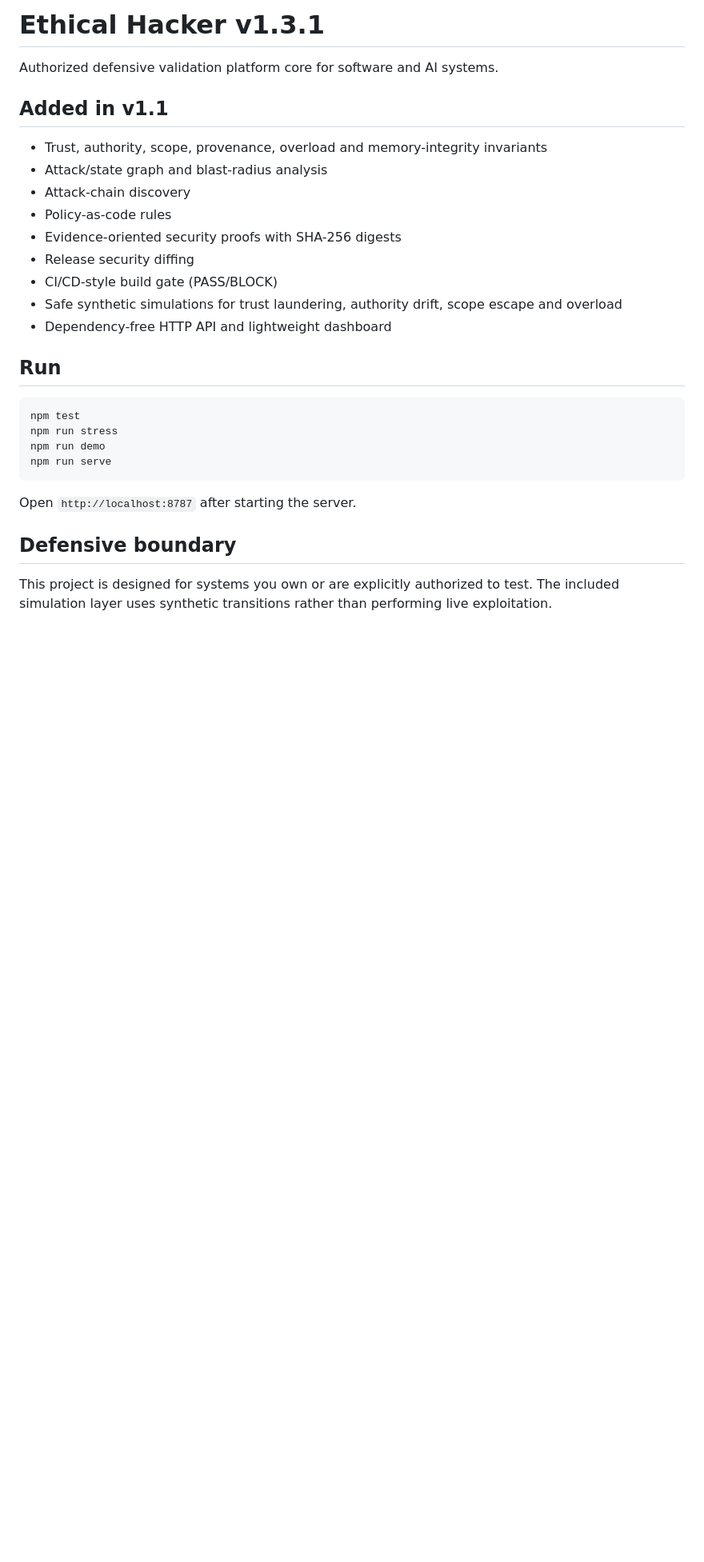
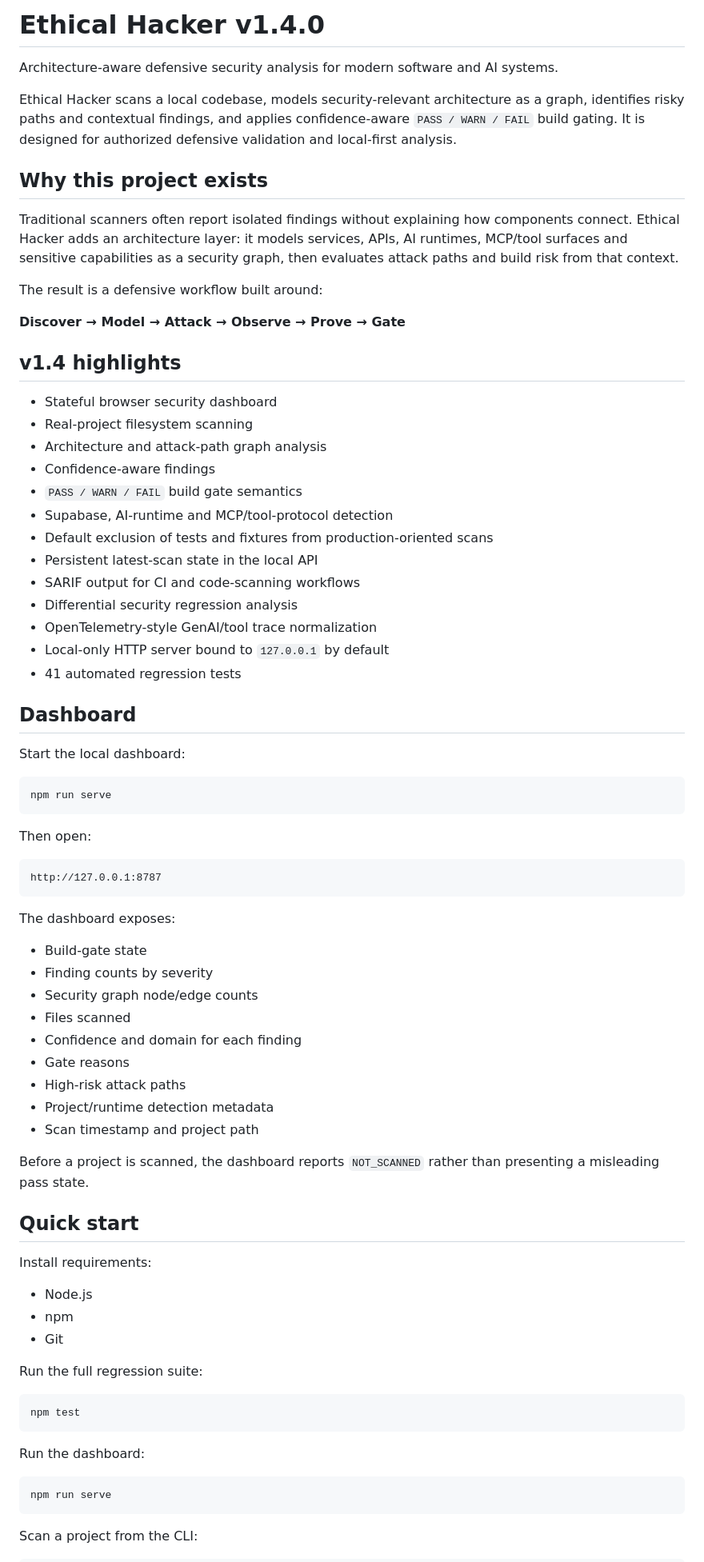
Before and after one commit to murrayglenn75-beep/ethical-hacker, a Markdown page: README.md, the part around one of its changes. Shown at 80% size. GitHub-like rendering; blank space fills up the shorter version.

Commit message:
Update README for v1.4.0

````diff
--- a/README.md
+++ b/README.md
@@ -1,27 +1,80 @@
-# Ethical Hacker v1.3.1
+# Ethical Hacker v1.4.0
 
-Authorized defensive validation platform core for software and AI systems.
+Architecture-aware defensive security analysis for modern software and AI systems.
 
-## Added in v1.1
-- Trust, authority, scope, provenance, overload and memory-integrity invariants
-- Attack/state graph and blast-radius analysis
-- Attack-chain discovery
-- Policy-as-code rules
-- Evidence-oriented security proofs with SHA-256 digests
-- Release security diffing
-- CI/CD-style build gate (PASS/BLOCK)
-- Safe synthetic simulations for trust laundering, authority drift, scope escape and overload
-- Dependency-free HTTP API and lightweight dashboard
+Ethical Hacker scans a local codebase, models security-relevant architecture as a graph, identifies risky paths and contextual findings, and applies confidence-aware `PASS / WARN / FAIL` build gating. It is designed for authorized defensive validation and local-first analysis.
 
-## Run
+## Why this project exists
+
+Traditional scanners often report isolated findings without explaining how components connect. Ethical Hacker adds an architecture layer: it models services, APIs, AI runtimes, MCP/tool surfaces and sensitive capabilities as a security graph, then evaluates attack paths and build risk from that context.
+
+The result is a defensive workflow built around:
+
+**Discover → Model → Attack → Observe → Prove → Gate**
+
+## v1.4 highlights
+
+- Stateful browser security dashboard
+- Real-project filesystem scanning
+- Architecture and attack-path graph analysis
+- Confidence-aware findings
+- `PASS / WARN / FAIL` build gate semantics
+- Supabase, AI-runtime and MCP/tool-protocol detection
+- Default exclusion of tests and fixtures from production-oriented scans
+- Persistent latest-scan state in the local API
+- SARIF output for CI and code-scanning workflows
+- Differential security regression analysis
+- OpenTelemetry-style GenAI/tool trace normalization
+- Local-only HTTP server bound to `127.0.0.1` by default
+- 41 automated regression tests
+
+## Dashboard
+
+Start the local dashboard:
+
+```bash
+npm run serve
+```
+
+Then open:
+
+```text
+http://127.0.0.1:8787
+```
+
+The dashboard exposes:
+
+- Build-gate state
+- Finding counts by severity
+- Security graph node/edge counts
+- Files scanned
+- Confidence and domain for each finding
+- Gate reasons
+- High-risk attack paths
+- Project/runtime detection metadata
+- Scan timestamp and project path
+
+Before a project is scanned, the dashboard reports `NOT_SCANNED` rather than presenting a misleading pass state.
+
+## Quick start
+
+Install requirements:
+
+- Node.js
+- npm
+- Git
+
+Run the full regression suite:
+
 ```bash
 npm test
-npm run stress
-npm run demo
+```
+
+Run the dashboard:
+
+```bash
 npm run serve
 ```
-Open `http://localhost:8787` after starting the server.
 
-## Defensive boundary
-This project is designed for systems you own or are explicitly authorized to test. The included simulation layer uses synthetic transitions rather than performing live exploitation.
+Scan a project from the CLI:
 
````
Also changed, not shown: other parts of README.md (+247 -46 lines).
